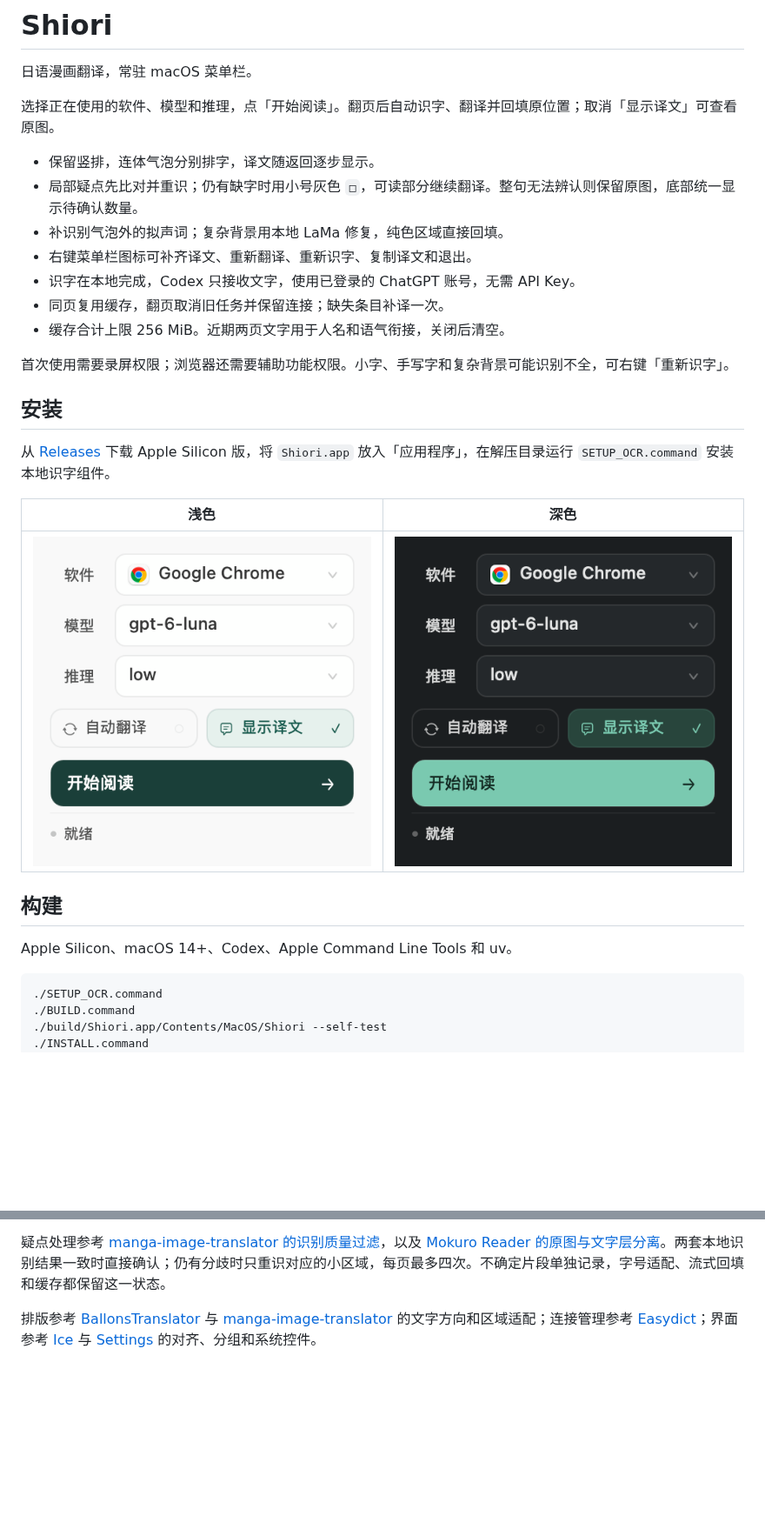
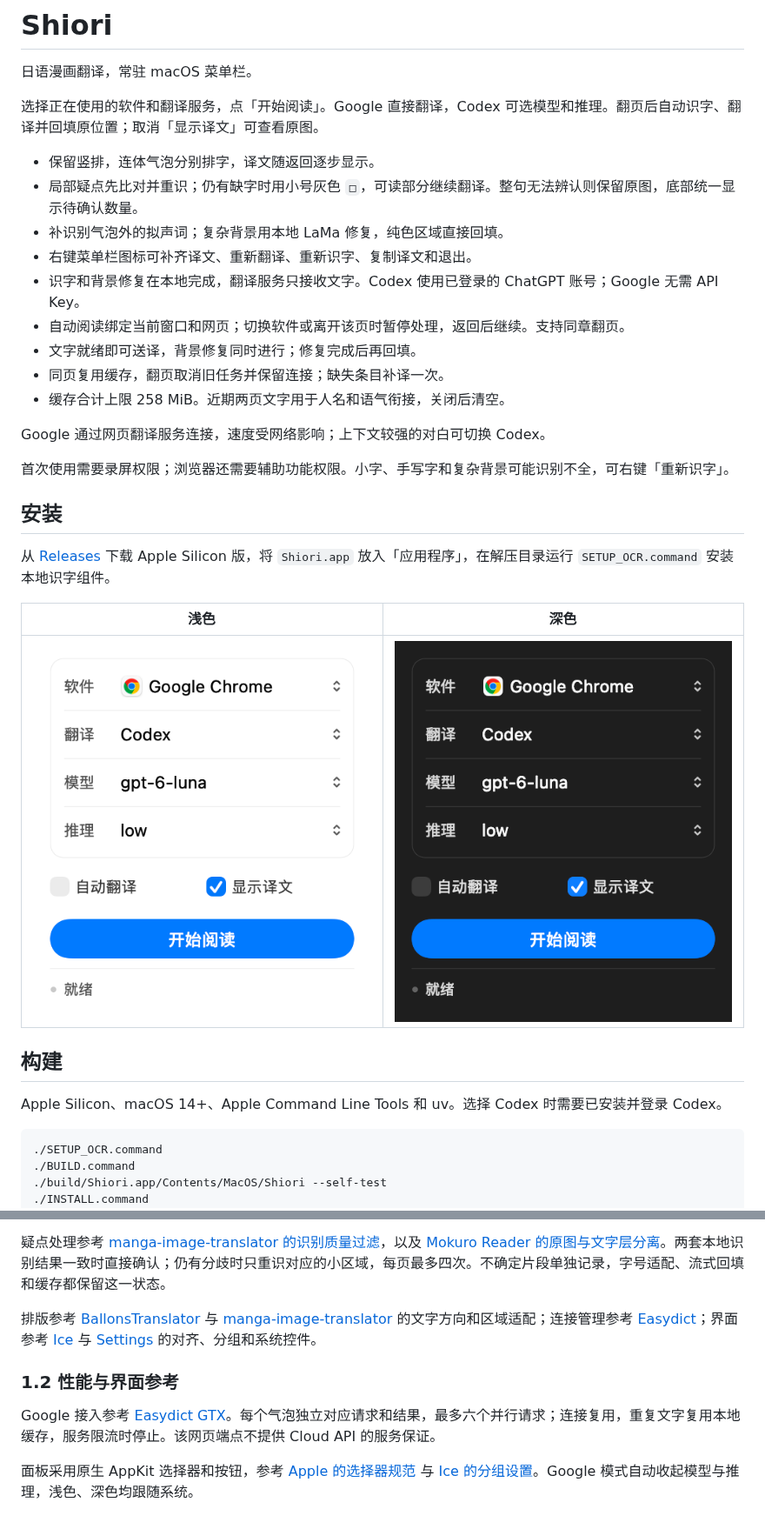
Before and after one commit to pujx233/Shiori, a Markdown page: README.md, 2 parts joined by grey strips. Shown at 87% size. Rendered like a GitHub page; pictures changed too: Design/Shiori-panel-dark.png, Design/Shiori-panel-light.png; blank space fills up the shorter version.

Commit message:
Add Google translation and improve reading pipeline and native UI

````diff
--- a/README.md
+++ b/README.md
@@ -2,15 +2,19 @@
 
 日语漫画翻译，常驻 macOS 菜单栏。
 
-选择正在使用的软件、模型和推理，点「开始阅读」。翻页后自动识字、翻译并回填原位置；取消「显示译文」可查看原图。
+选择正在使用的软件和翻译服务，点「开始阅读」。Google 直接翻译，Codex 可选模型和推理。翻页后自动识字、翻译并回填原位置；取消「显示译文」可查看原图。
 
 - 保留竖排，连体气泡分别排字，译文随返回逐步显示。
 - 局部疑点先比对并重识；仍有缺字时用小号灰色 `□`，可读部分继续翻译。整句无法辨认则保留原图，底部统一显示待确认数量。
 - 补识别气泡外的拟声词；复杂背景用本地 LaMa 修复，纯色区域直接回填。
 - 右键菜单栏图标可补齐译文、重新翻译、重新识字、复制译文和退出。
-- 识字在本地完成，Codex 只接收文字，使用已登录的 ChatGPT 账号，无需 API Key。
+- 识字和背景修复在本地完成，翻译服务只接收文字。Codex 使用已登录的 ChatGPT 账号；Google 无需 API Key。
+- 自动阅读绑定当前窗口和网页；切换软件或离开该页时暂停处理，返回后继续。支持同章翻页。
+- 文字就绪即可送译，背景修复同时进行；修复完成后再回填。
 - 同页复用缓存，翻页取消旧任务并保留连接；缺失条目补译一次。
-- 缓存合计上限 256 MiB。近期两页文字用于人名和语气衔接，关闭后清空。
+- 缓存合计上限 258 MiB。近期两页文字用于人名和语气衔接，关闭后清空。
+
+Google 通过网页翻译服务连接，速度受网络影响；上下文较强的对白可切换 Codex。
 
 首次使用需要录屏权限；浏览器还需要辅助功能权限。小字、手写字和复杂背景可能识别不全，可右键「重新识字」。
 
@@ -24,7 +28,7 @@
 
 ## 构建
 
-Apple Silicon、macOS 14+、Codex、Apple Command Line Tools 和 uv。
+Apple Silicon、macOS 14+、Apple Command Line Tools 和 uv。选择 Codex 时需要已安装并登录 Codex。
 
 ```sh
 ./SETUP_OCR.command
@@ -49,3 +53,9 @@ Apple Silicon、macOS 14+、Codex、Apple Command Line Tools 和 uv。
 疑点处理参考 [manga-image-translator 的识别质量过滤](https://github.com/zyddnys/manga-image-translator/blob/main/manga_translator/ocr/model_48px.py)，以及 [Mokuro Reader 的原图与文字层分离](https://github.com/Gnathonic/mokuro-reader/blob/main/src/lib/components/Reader/MangaPage.svelte)。两套本地识别结果一致时直接确认；仍有分歧时只重识对应的小区域，每页最多四次。不确定片段单独记录，字号适配、流式回填和缓存都保留这一状态。
 
 排版参考 [BallonsTranslator](https://github.com/dmMaze/BallonsTranslator) 与 [manga-image-translator](https://github.com/zyddnys/manga-image-translator) 的文字方向和区域适配；连接管理参考 [Easydict](https://github.com/tisfeng/Easydict)；界面参考 [Ice](https://github.com/jordanbaird/Ice) 与 [Settings](https://github.com/sindresorhus/Settings) 的对齐、分组和系统控件。
+
+### 1.2 性能与界面参考
+
+Google 接入参考 [Easydict GTX](https://github.com/tisfeng/Easydict/blob/dev/Easydict/Swift/Service/Google/GoogleService%2BTranslate.swift)。每个气泡独立对应请求和结果，最多六个并行请求；连接复用，重复文字复用本地缓存，服务限流时停止。该网页端点不提供 Cloud API 的服务保证。
+
+面板采用原生 AppKit 选择器和按钮，参考 [Apple 的选择器规范](https://developer.apple.com/design/human-interface-guidelines/pop-up-buttons) 与 [Ice 的分组设置](https://github.com/jordanbaird/Ice/blob/main/Ice/UI/IceUI/IceSection.swift)。Google 模式自动收起模型与推理，浅色、深色均跟随系统。
````
Also changed, not shown: 17 other files.
